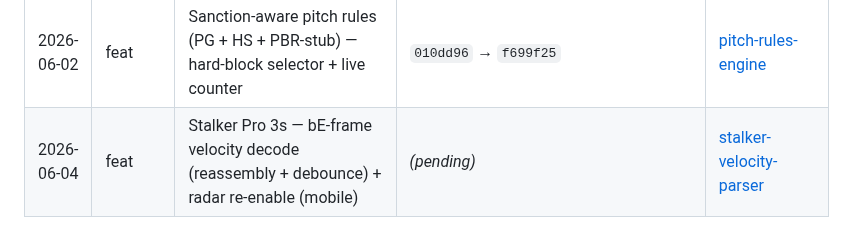
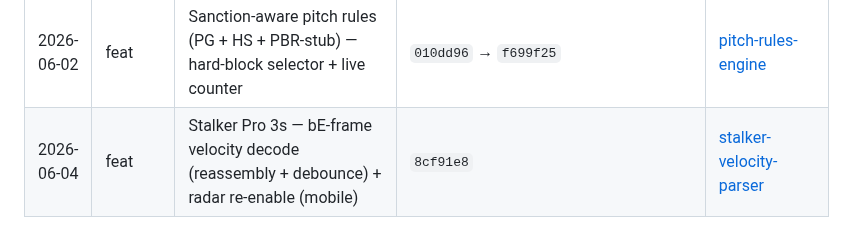
Before and after one commit to etnalov07/pitch_tracker, a Markdown page: docs/changes/README.md, the part around the change. Drawn GitHub-style.

Commit message:
docs: backfill commit SHA in stalker-velocity-parser doc
Co-Authored-By: Claude Opus 4.8 (1M context) <noreply@anthropic.com>

```diff
--- a/docs/changes/README.md
+++ b/docs/changes/README.md
@@ -75,4 +75,4 @@ Per-feature/per-fix change docs combining the plan summary and what shipped. Eac
 | 2026-05-31 | style    | Games History — show `game_time` inline next to the date (web + mobile)                         | `72b3ee4`                               | [game-history-time-next-to-date](2026-05-31-game-history-time-next-to-date.md)                             |
 | 2026-06-01 | feat     | Pitch Effectiveness — live pitch-button tint + zone heatmap + profile card (web + mobile)       | `c2655ba`                               | [pitch-effectiveness](2026-06-01-pitch-effectiveness.md)                                                   |
 | 2026-06-02 | feat     | Sanction-aware pitch rules (PG + HS + PBR-stub) — hard-block selector + live counter            | `010dd96` → `f699f25`                   | [pitch-rules-engine](2026-06-02-pitch-rules-engine.md)                                                     |
-| 2026-06-04 | feat     | Stalker Pro 3s — bE-frame velocity decode (reassembly + debounce) + radar re-enable (mobile)    | _(pending)_                             | [stalker-velocity-parser](2026-06-04-stalker-velocity-parser.md)                                          |
+| 2026-06-04 | feat     | Stalker Pro 3s — bE-frame velocity decode (reassembly + debounce) + radar re-enable (mobile)    | `8cf91e8`                               | [stalker-velocity-parser](2026-06-04-stalker-velocity-parser.md)                                          |
```
Also changed, not shown: docs/changes/2026-06-04-stalker-velocity-parser.md (+1 -1 lines).
